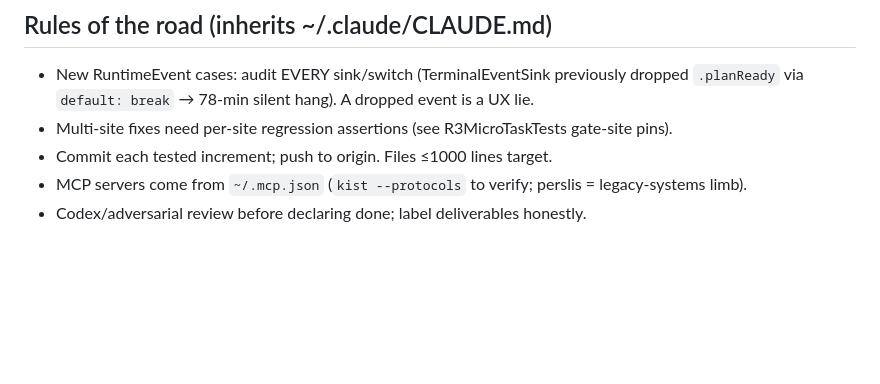
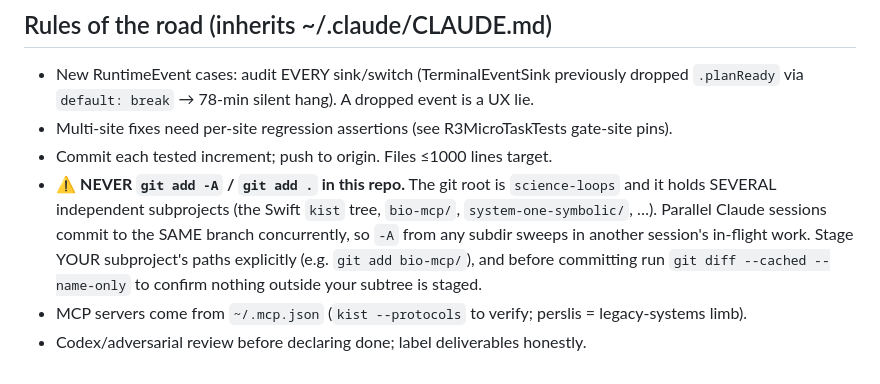
Before and after one commit to AgewellEPM/kist-loops, a Markdown page: CLAUDE.md, the part around the change. Rendered like a GitHub page; blank space fills up the shorter version.

Commit message:
CLAUDE.md: forbid git add -A — multi-subproject root, parallel sessions share the branch
Staging discipline made explicit after -A from bio-mcp/ nearly swept a
parallel session's uncommitted system-one-symbolic work into a bio-mcp
commit (caught pre-commit; e32a026 verified clean). Stage your subtree
explicitly and check git diff --cached --name-only before committing.

Co-Authored-By: Claude Fable 5 <noreply@anthropic.com>

```diff
--- a/CLAUDE.md
+++ b/CLAUDE.md
@@ -115,5 +115,12 @@ readiness truth, read `docs/MODEL_CAPABILITY_MEMORY.md`. It is context, not an a
   `.planReady` via `default: break` → 78-min silent hang). A dropped event is a UX lie.
 - Multi-site fixes need per-site regression assertions (see R3MicroTaskTests gate-site pins).
 - Commit each tested increment; push to origin. Files ≤1000 lines target.
+- ⚠️ **NEVER `git add -A` / `git add .` in this repo.** The git root is
+  `science-loops` and it holds SEVERAL independent subprojects (the Swift `kist`
+  tree, `bio-mcp/`, `system-one-symbolic/`, …). Parallel Claude sessions commit
+  to the SAME branch concurrently, so `-A` from any subdir sweeps in another
+  session's in-flight work. Stage YOUR subproject's paths explicitly (e.g.
+  `git add bio-mcp/`), and before committing run `git diff --cached --name-only`
+  to confirm nothing outside your subtree is staged.
 - MCP servers come from `~/.mcp.json` (`kist --protocols` to verify; perslis = legacy-systems limb).
 - Codex/adversarial review before declaring done; label deliverables honestly.
```
